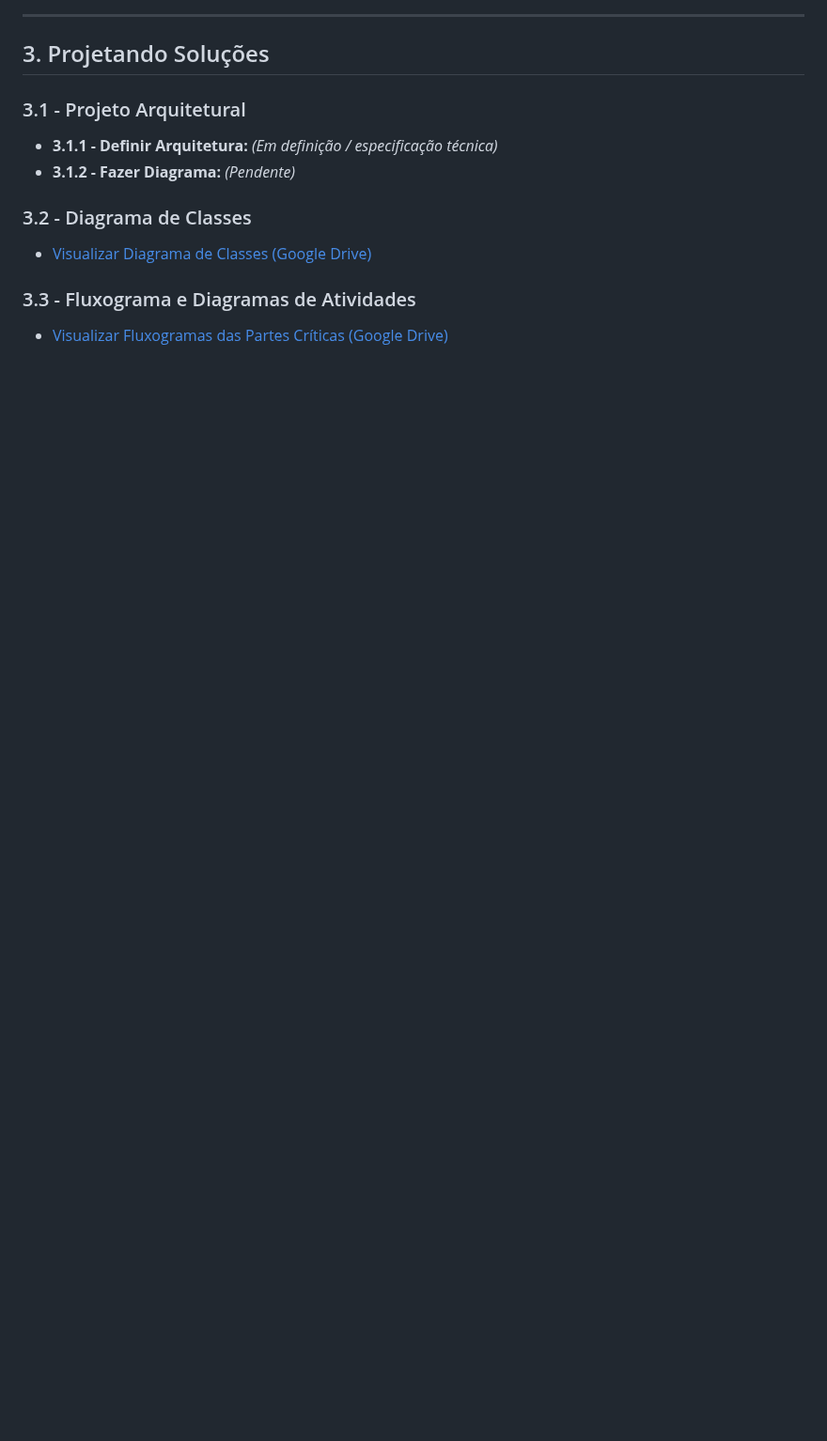
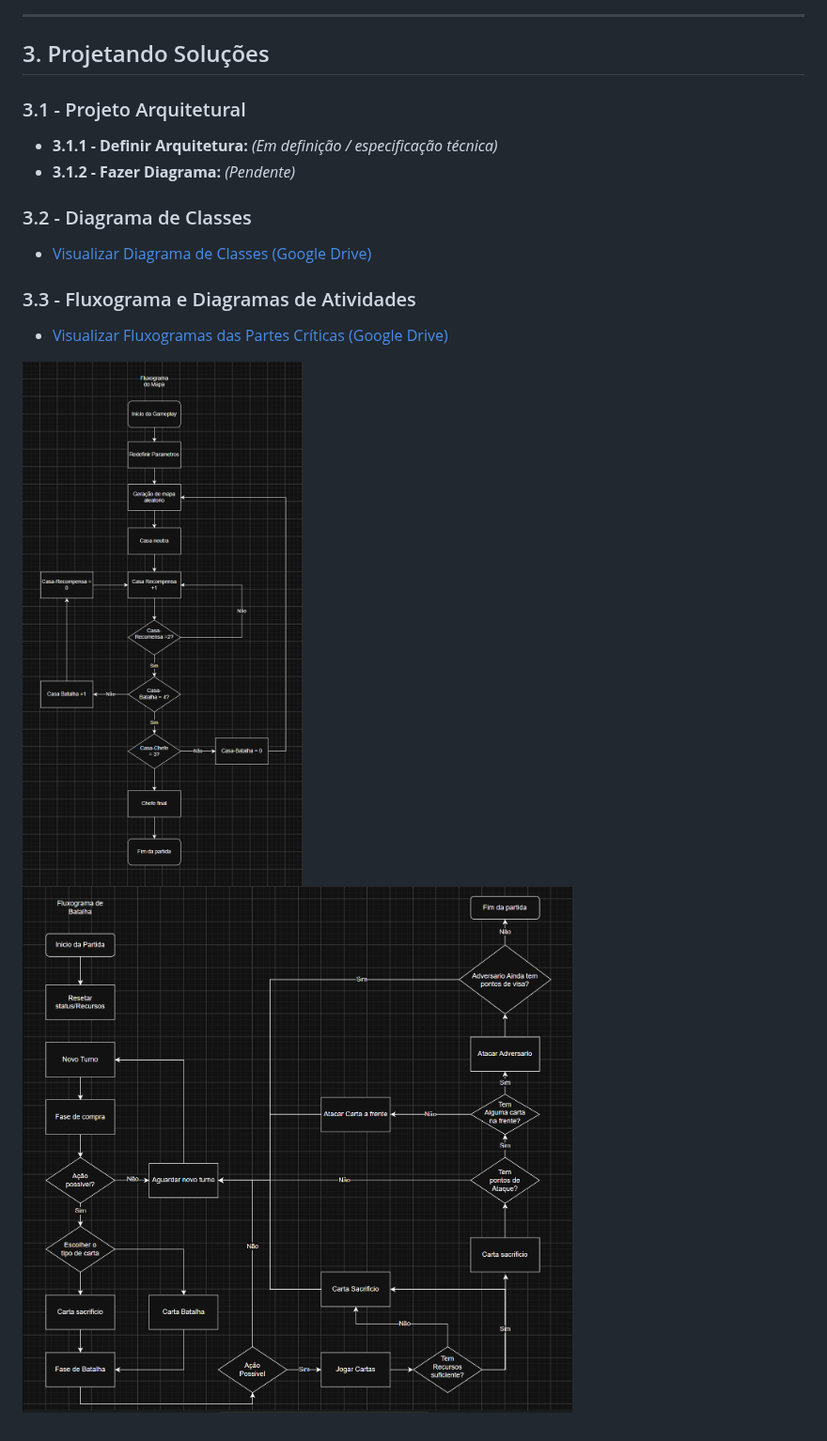
Before and after one commit to jao-marcello/Cloves-de-Barros-TCG, a Markdown page: README.md, the part around one of its changes. Shown at 94% size. GitHub-like rendering; pictures changed too: DiagramasTGC/Fluxograma das batalhas.png (added), DiagramasTGC/Fluxograma do mapa.png (added); blank space fills up the shorter version.

```diff
--- a/README.md
+++ b/README.md
@@ -64,3 +65,6 @@ Este repositório contém a documentação estruturada e o planejamento de um jo
 
 ### 3.3 - Fluxograma e Diagramas de Atividades
 * [Visualizar Fluxogramas das Partes Críticas (Google Drive)](https://drive.google.com/file/d/1PugklSGKmy5OlNvW5HmlfayyWq9a1K7p/view?usp=sharing)
+
+![Fluxo de Gameplay: Mapa](./DiagramasTGC/Fluxograma%20do%20mapa.png)
+![Fluxo de Gameplay: Batalha](./DiagramasTGC/Fluxograma%20das%20batalhas.png)
```
Also changed, not shown: other parts of README.md (+3 -2 lines).
